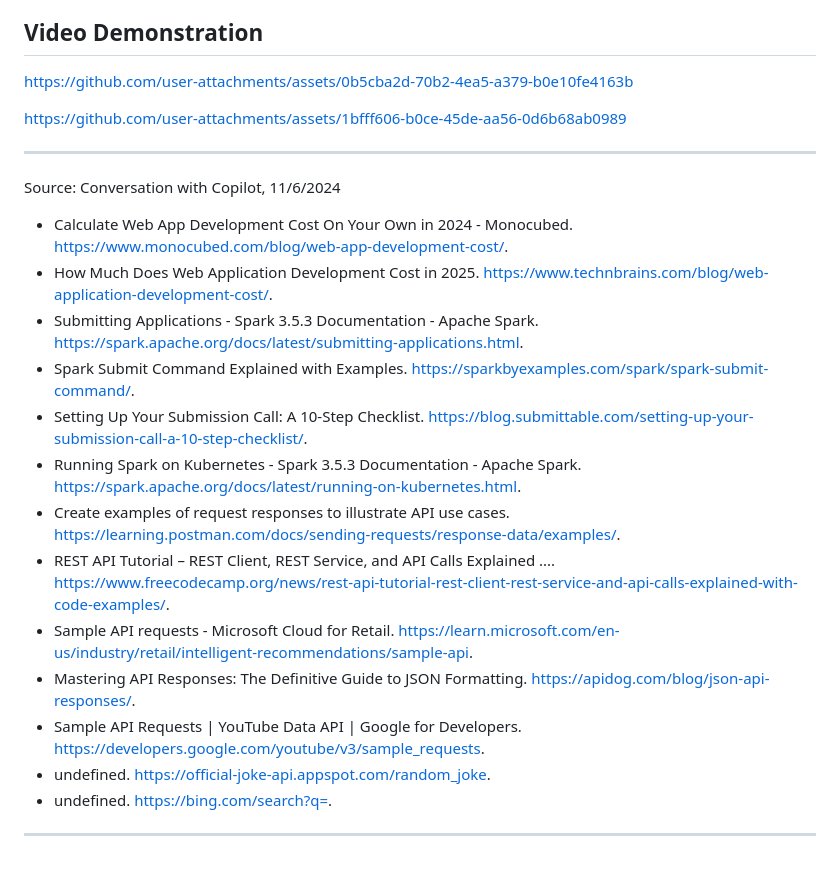
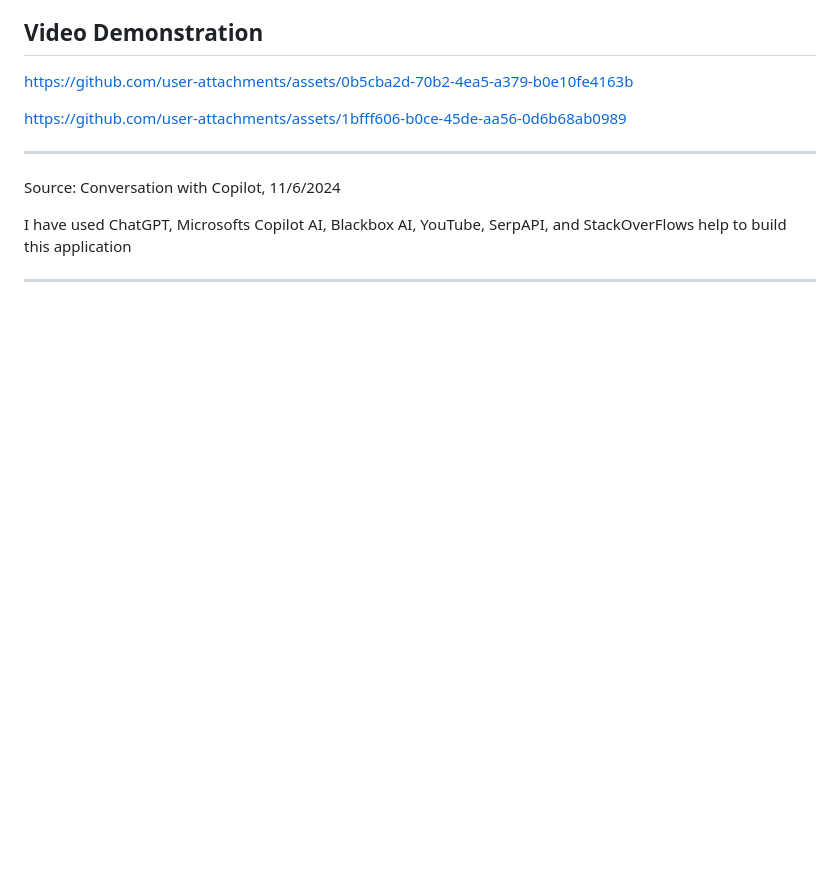
Before and after one commit to yug-sinha/DICE_REVIEWS, a Markdown page: README.md, the part around the change. Rendered like a GitHub page; blank space fills up the shorter version.

```diff
--- a/README.md
+++ b/README.md
@@ -241,18 +241,7 @@ https://github.com/user-attachments/assets/1bfff606-b0ce-45de-aa56-0d6b68ab0989
 ---
 
 Source: Conversation with Copilot, 11/6/2024
-- Calculate Web App Development Cost On Your Own in 2024 - Monocubed. https://www.monocubed.com/blog/web-app-development-cost/.
-- How Much Does Web Application Development Cost in 2025. https://www.technbrains.com/blog/web-application-development-cost/.
-- Submitting Applications - Spark 3.5.3 Documentation - Apache Spark. https://spark.apache.org/docs/latest/submitting-applications.html.
-- Spark Submit Command Explained with Examples. https://sparkbyexamples.com/spark/spark-submit-command/.
-- Setting Up Your Submission Call: A 10-Step Checklist. https://blog.submittable.com/setting-up-your-submission-call-a-10-step-checklist/.
-- Running Spark on Kubernetes - Spark 3.5.3 Documentation - Apache Spark. https://spark.apache.org/docs/latest/running-on-kubernetes.html.
-- Create examples of request responses to illustrate API use cases. https://learning.postman.com/docs/sending-requests/response-data/examples/.
-- REST API Tutorial – REST Client, REST Service, and API Calls Explained .... https://www.freecodecamp.org/news/rest-api-tutorial-rest-client-rest-service-and-api-calls-explained-with-code-examples/.
-- Sample API requests - Microsoft Cloud for Retail. https://learn.microsoft.com/en-us/industry/retail/intelligent-recommendations/sample-api.
-- Mastering API Responses: The Definitive Guide to JSON Formatting. https://apidog.com/blog/json-api-responses/.
-- Sample API Requests | YouTube Data API | Google for Developers. https://developers.google.com/youtube/v3/sample_requests.
-- undefined. https://official-joke-api.appspot.com/random_joke.
-- undefined. https://bing.com/search?q=.
+
+I have used ChatGPT, Microsofts Copilot AI, Blackbox AI, YouTube, SerpAPI, and StackOverFlows help to build this application
 
 ---
```
